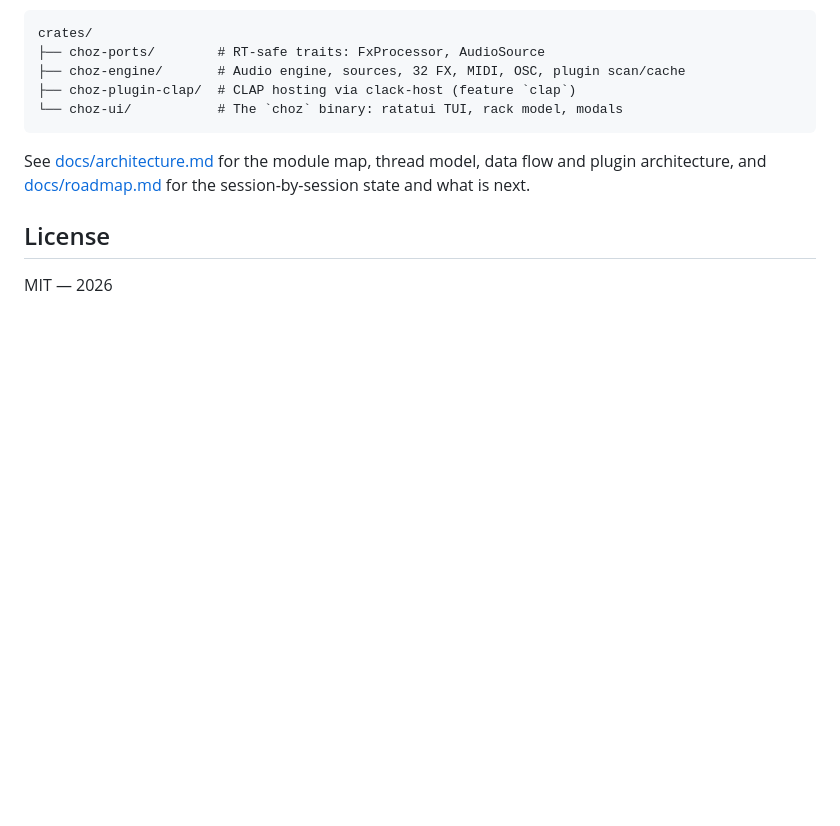
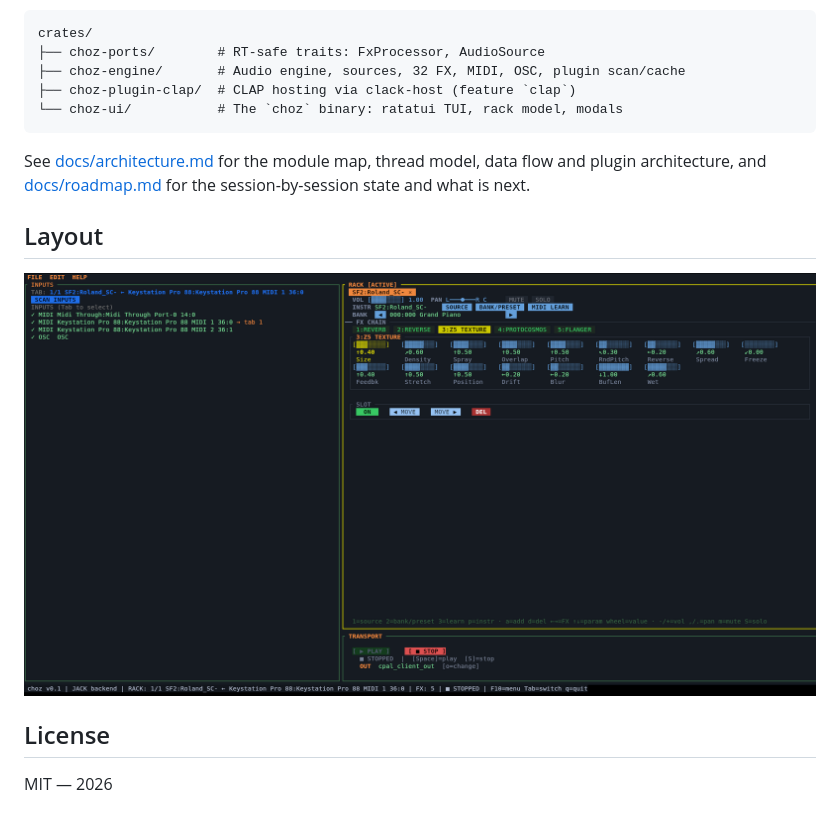
Before and after one commit to jacodelia/choz, a Markdown page: README.md, the part around the change. Rendered like a GitHub page; pictures changed too: docs/layout.png (added); blank space fills up the shorter version.

```diff
--- a/README.md
+++ b/README.md
@@ -303,6 +303,10 @@ See [docs/architecture.md](docs/architecture.md) for the module map, thread mode
 data flow and plugin architecture, and [docs/roadmap.md](docs/roadmap.md) for the
 session-by-session state and what is next.
 
+## Layout
+
+![Layout](docs/layout.png)
+
 ## License
 
 MIT — 2026
```
